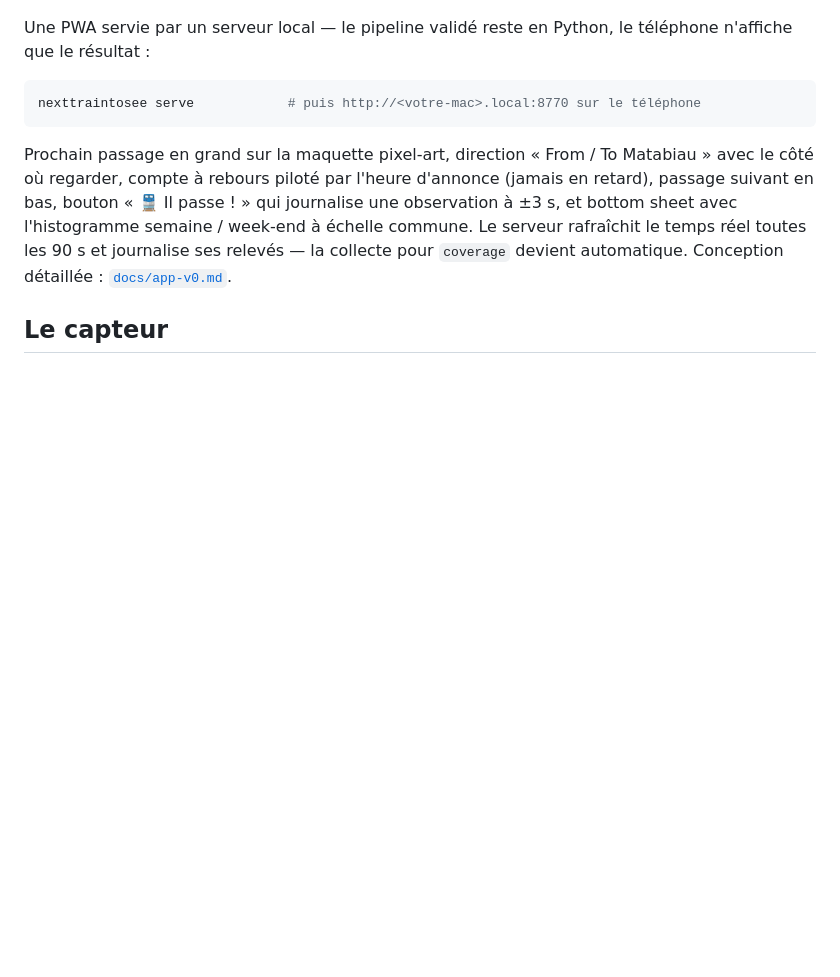
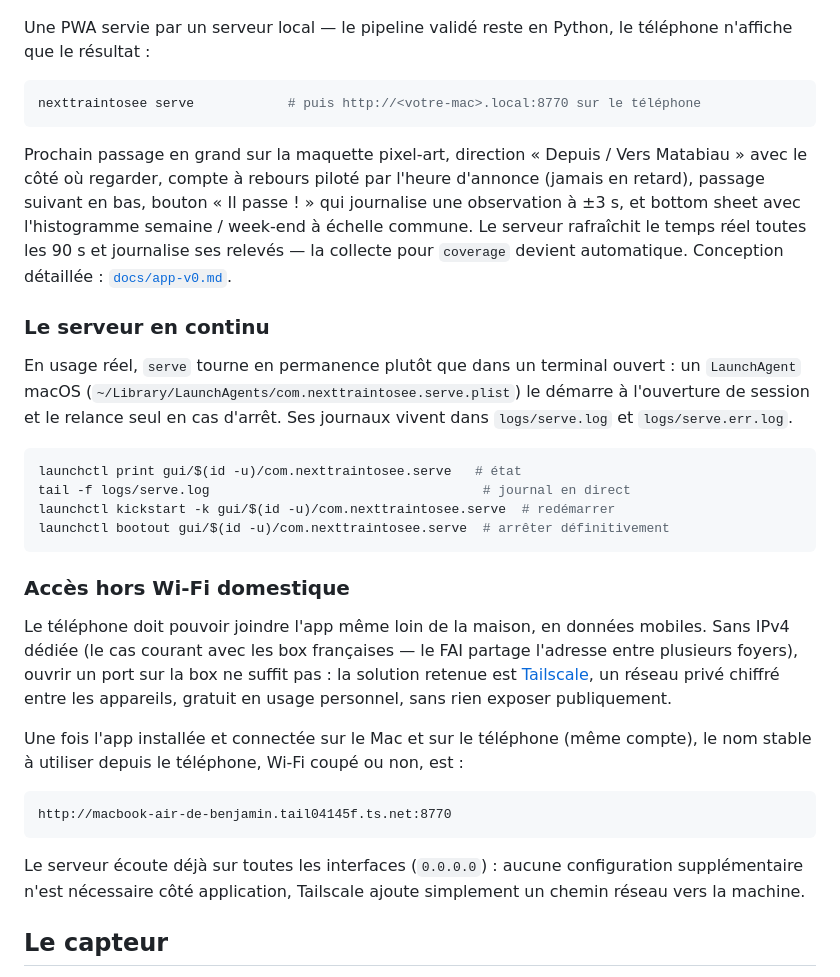
Before and after one commit to bensaintsever/NextTrainToSee, a Markdown page: README.md, the part around the change. Drawn GitHub-style; blank space fills up the shorter version.

Commit message:
Documenter le service permanent et l'accès hors Wi-Fi
Deux infrastructures mises en place et vérifiées en conditions réelles
depuis la dernière session : un LaunchAgent macOS qui garde `serve` en
vie (démarrage automatique, relance après plantage — testé en tuant le
process de force), et Tailscale pour joindre l'app en données mobiles,
Wi-Fi coupé, sans exposer quoi que ce soit publiquement ni dépendre
d'une IPv4 dédiée que les box françaises n'offrent généralement pas.

Corrige au passage deux mentions restées à l'ancien libellé anglais
(From / To Matabiau) et à l'emoji du bouton d'observation, tous deux
changés depuis dans le code sans que le README suive.

Co-Authored-By: Claude Sonnet 5 <noreply@anthropic.com>

````diff
--- a/README.md
+++ b/README.md
@@ -213,13 +213,47 @@ téléphone n'affiche que le résultat :
 nexttraintosee serve            # puis http://<votre-mac>.local:8770 sur le téléphone
 ```
 
-Prochain passage en grand sur la maquette pixel-art, direction « From / To
+Prochain passage en grand sur la maquette pixel-art, direction « Depuis / Vers
 Matabiau » avec le côté où regarder, compte à rebours piloté par l'heure
-d'annonce (jamais en retard), passage suivant en bas, bouton « 🚆 Il passe ! »
+d'annonce (jamais en retard), passage suivant en bas, bouton « Il passe ! »
 qui journalise une observation à ±3 s, et bottom sheet avec l'histogramme
 semaine / week-end à échelle commune. Le serveur rafraîchit le temps réel
 toutes les 90 s et journalise ses relevés — la collecte pour `coverage`
 devient automatique. Conception détaillée : [`docs/app-v0.md`](docs/app-v0.md).
+
+### Le serveur en continu
+
+En usage réel, `serve` tourne en permanence plutôt que dans un terminal ouvert :
+un `LaunchAgent` macOS (`~/Library/LaunchAgents/com.nexttraintosee.serve.plist`)
+le démarre à l'ouverture de session et le relance seul en cas d'arrêt. Ses
+journaux vivent dans `logs/serve.log` et `logs/serve.err.log`.
+
+```bash
+launchctl print gui/$(id -u)/com.nexttraintosee.serve   # état
+tail -f logs/serve.log                                   # journal en direct
+launchctl kickstart -k gui/$(id -u)/com.nexttraintosee.serve  # redémarrer
+launchctl bootout gui/$(id -u)/com.nexttraintosee.serve  # arrêter définitivement
+```
+
+### Accès hors Wi-Fi domestique
+
+Le téléphone doit pouvoir joindre l'app même loin de la maison, en données
+mobiles. Sans IPv4 dédiée (le cas courant avec les box françaises — le FAI
+partage l'adresse entre plusieurs foyers), ouvrir un port sur la box ne
+suffit pas : la solution retenue est [Tailscale](https://tailscale.com), un
+réseau privé chiffré entre les appareils, gratuit en usage personnel, sans
+rien exposer publiquement.
+
+Une fois l'app installée et connectée sur le Mac et sur le téléphone (même
+compte), le nom stable à utiliser depuis le téléphone, Wi-Fi coupé ou non, est :
+
+```
+http://macbook-air-de-benjamin.tail04145f.ts.net:8770
+```
+
+Le serveur écoute déjà sur toutes les interfaces (`0.0.0.0`) : aucune
+configuration supplémentaire n'est nécessaire côté application, Tailscale
+ajoute simplement un chemin réseau vers la machine.
 
 ## Le capteur
 
````
